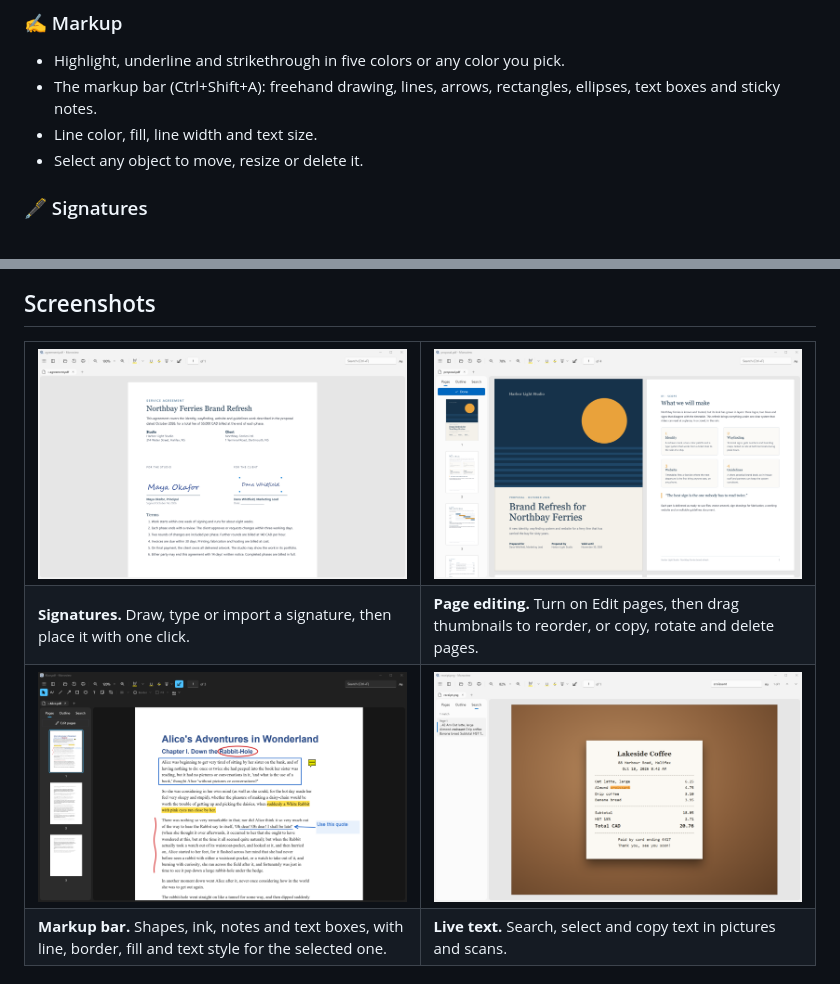
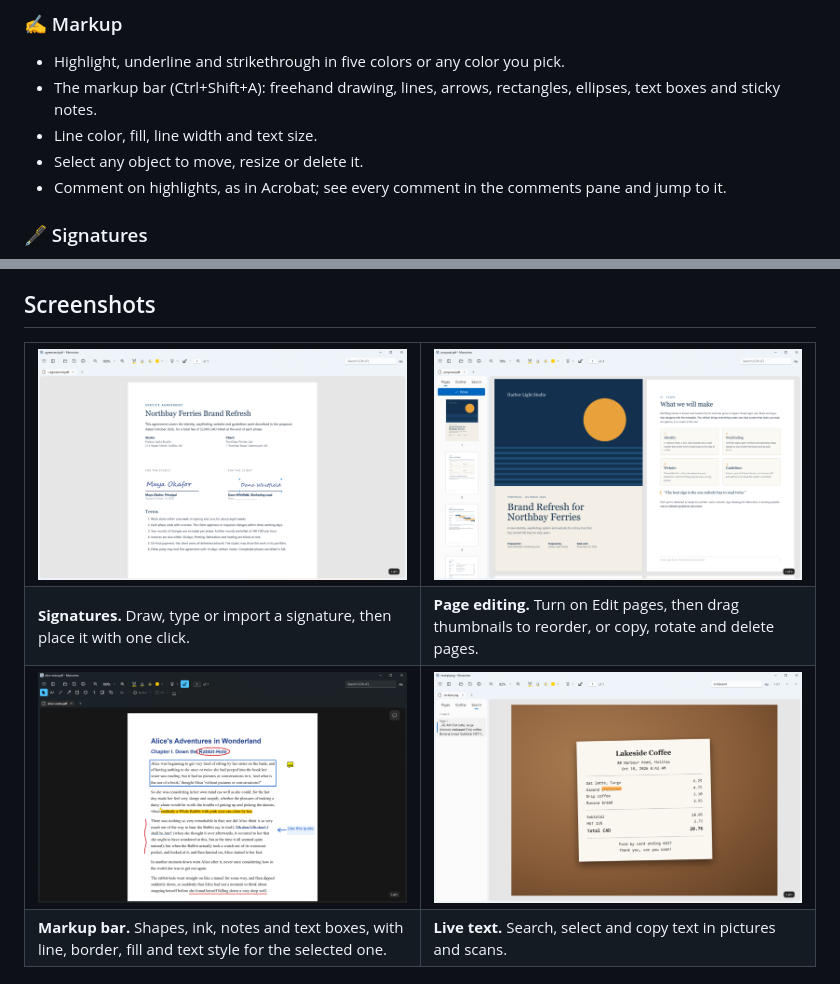
Before and after one commit to mfmyip/Monoview, a Markdown page: README.md, 2 parts joined by grey strips. GitHub-like rendering; pictures changed too: docs/images/live-text-light.png, docs/images/markup-dark.png, docs/images/pages-light.png.

```diff
--- a/README.md
+++ b/README.md
@@ -53,6 +53,7 @@ Monoview brings that to Windows. It is a native WinUI 3 app built on PDFium, the
 - The markup bar (Ctrl+Shift+A): freehand drawing, lines, arrows, rectangles, ellipses, text boxes and sticky notes.
 - Line color, fill, line width and text size.
 - Select any object to move, resize or delete it.
+- Comment on highlights, as in Acrobat; see every comment in the comments pane and jump to it.
 
 ### 🖋️ Signatures
 - Draw your signature, type it in a handwriting font, or use a photo of it; the paper becomes transparent.
```
Also changed, not shown: other parts of README.md (+1 -1 lines), docs/images/overview-light.png, 1 other file.
